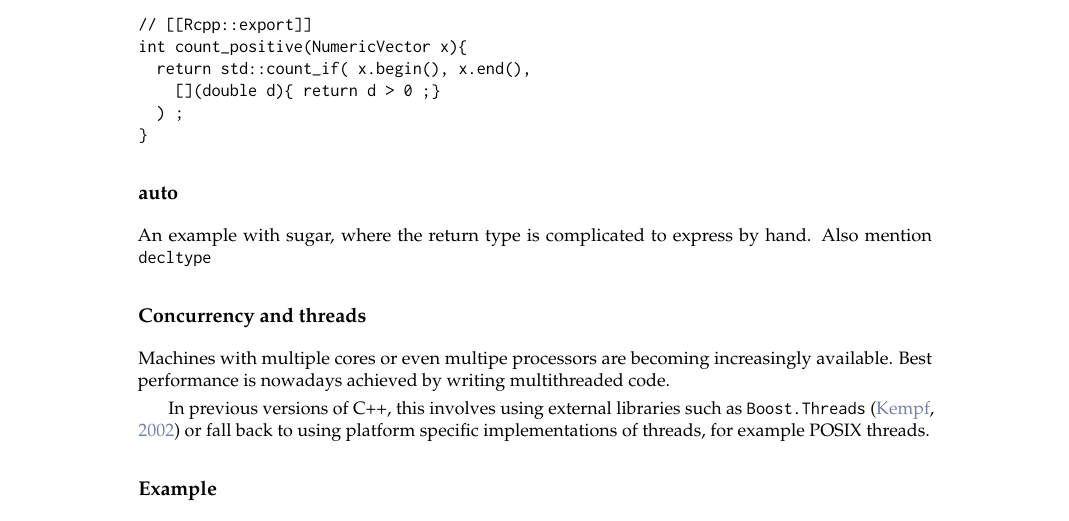
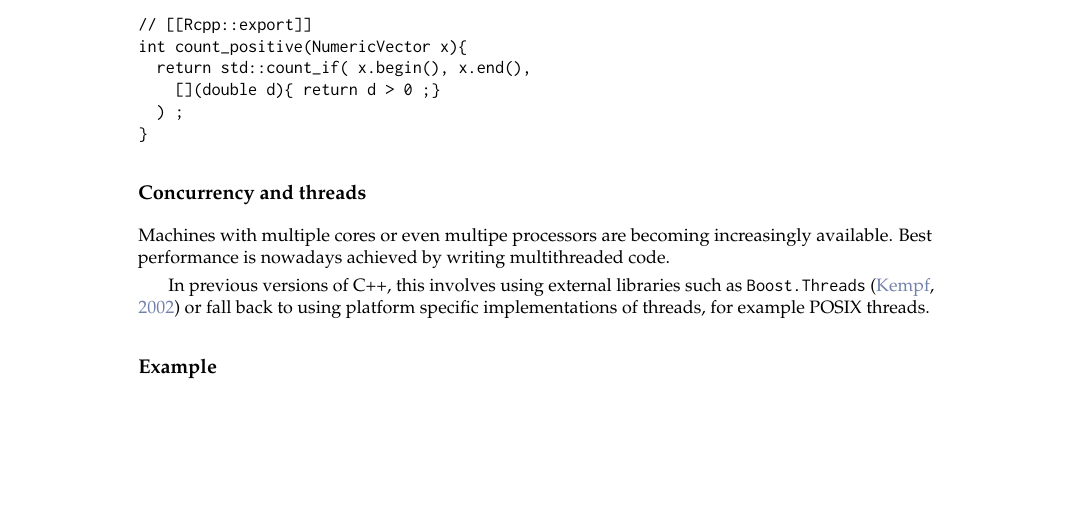
Before and after one commit to Rcpp11/rjournal_article, a LaTeX document (article/RJwrapper.tex, which reads article/francois.tex): part of page 2 of 4, cut so that both start at the same text, the shorter picture padded with empty space. Compiled offline with pdfLaTeX.

Commit message:
not using auto yet, does not fit with the fil rouge

```diff
--- a/article/francois.tex
+++ b/article/francois.tex
@@ -134,13 +134,6 @@ int count_positive(NumericVector x){
   ) ;
 }
 \end{example}
-
-
-\subsection{auto}
-
-An example with sugar, where the return type is complicated to express
-by hand. Also mention \texttt{decltype}
-
 
 \subsection{Concurrency and threads}
 
```
